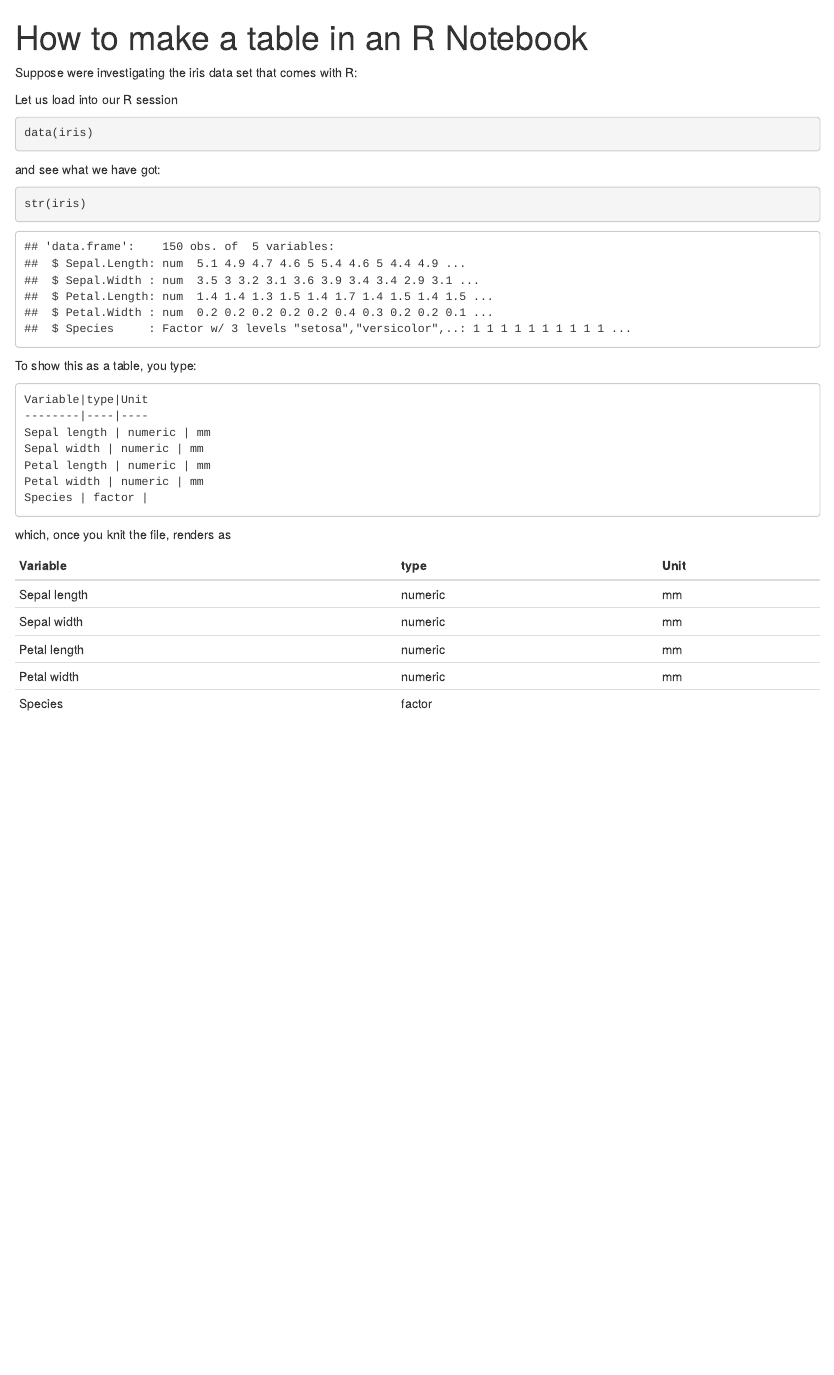
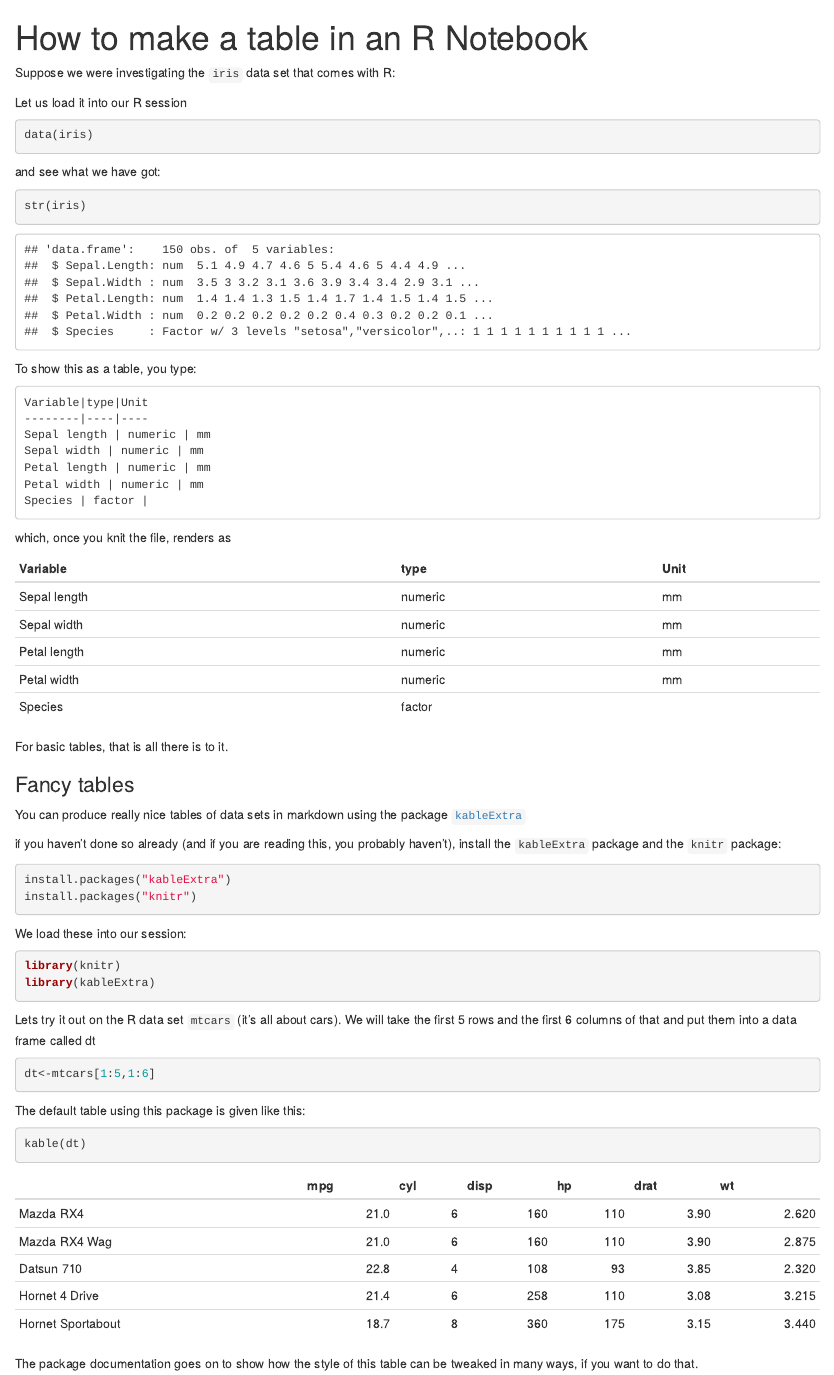
Before and after one commit to CCG-Data-Science/HowDoI, an R Markdown document (howTo_make_a_table.Rmd): the page in a window 1100 px wide, from its top. Rendered offline with R 4.5, knitr and Pandoc, with nearby package versions.

Commit message:
packages and table update

````diff
--- a/howTo_make_a_table.Rmd
+++ b/howTo_make_a_table.Rmd
@@ -5,9 +5,9 @@ output:
     df_print: paged
 ---
 
-Suppose were investigating the iris data set that comes with R:
+Suppose we were investigating the `iris` data set that comes with R:
 
-Let us load into our R session
+Let us load it into our R session
 
 ```{r}
 data(iris)
@@ -40,3 +40,37 @@ Sepal width | numeric | mm
 Petal length | numeric | mm
 Petal width | numeric | mm
 Species | factor |
+
+For basic tables, that is all there is to it.
+
+### Fancy tables
+
+You can produce really nice tables of data sets in markdown using the package [`kableExtra`](http://haozhu233.github.io/kableExtra/awesome_table_in_html.html)
+
+if you haven't done so already (and if you are reading this, you probably haven't), install the `kableExtra` package and the `knitr` package:
+
+```{r,eval=FALSE}
+install.packages("kableExtra")
+install.packages("knitr")
+```
+
+We load these into our session:
+
+```{r}
+library(knitr)
+library(kableExtra)
+```
+
+Lets try it out on the R data set `mtcars` (it's all about cars). We will take the first 5 rows and the first 6 columns of that and put them into a data frame called dt
+
+```{r}
+dt<-mtcars[1:5,1:6]
+```
+
+The default table using this package is given like this:
+
+```{r}
+kable(dt)
+```
+
+The package documentation goes on to show how the style of this table can be tweaked in many ways, if you want to do that.
````
Also changed, not shown: howTo_install_packages.Rmd (+1 -1 lines).
